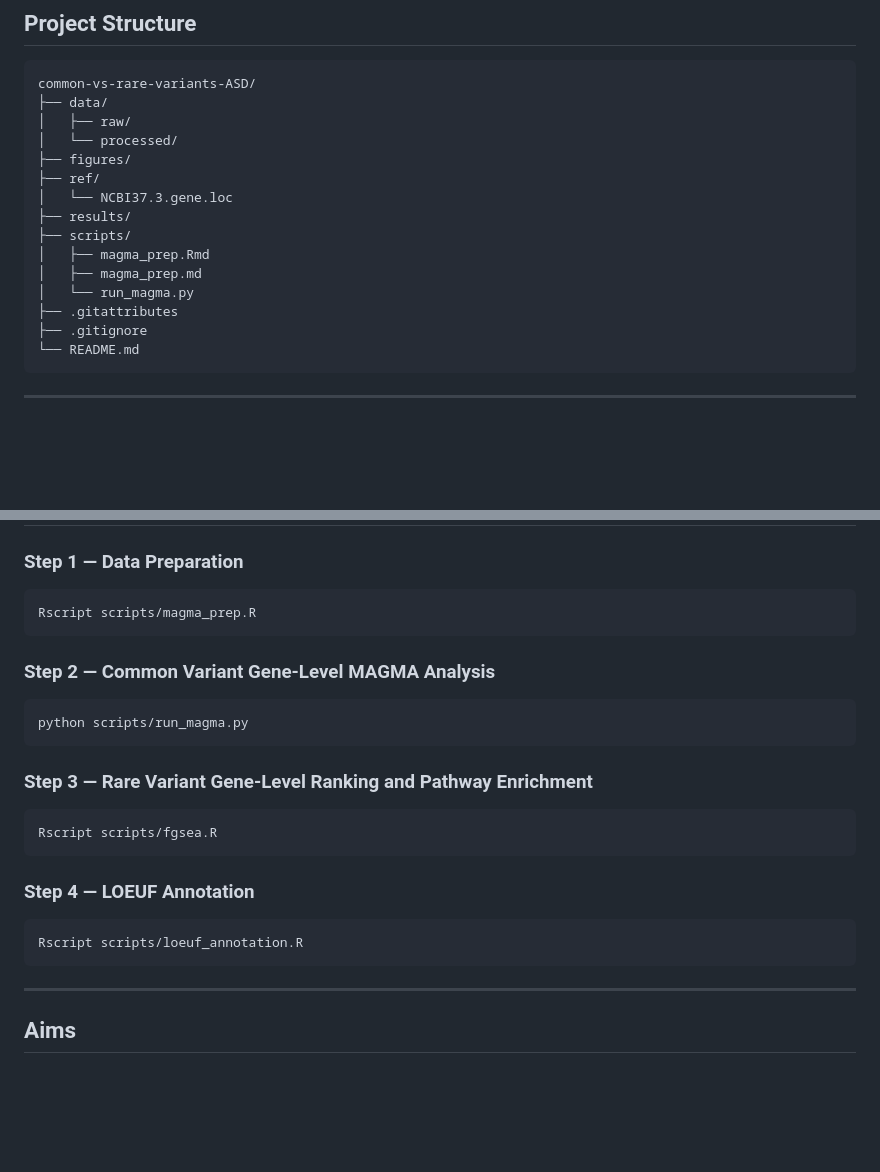
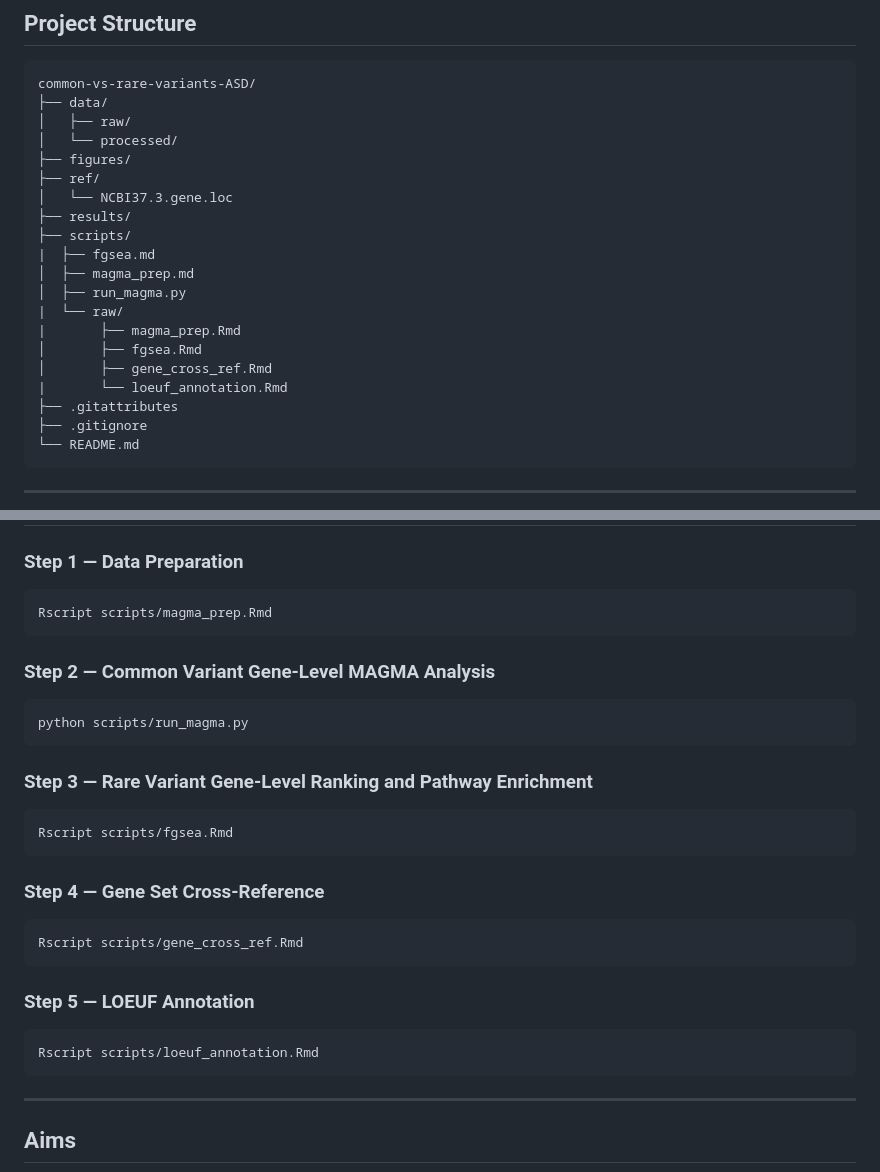
Before and after one commit to asmurrill29/common-vs-rare-variants-ASD, a Markdown page: README.md, 2 parts joined by grey strips. Rendered like a GitHub page; blank space fills up the shorter version.

Commit message:
added new cross-referencing step

````diff
--- a/README.md
+++ b/README.md
@@ -23,9 +23,14 @@ common-vs-rare-variants-ASD/
 │   └── NCBI37.3.gene.loc
 ├── results/
 ├── scripts/
-│   ├── magma_prep.Rmd
-│   ├── magma_prep.md
-│   └── run_magma.py
+|  ├── fgsea.md
+│  ├── magma_prep.md
+│  ├── run_magma.py
+|  └── raw/
+|       ├── magma_prep.Rmd
+│       ├── fgsea.Rmd
+│       ├── gene_cross_ref.Rmd
+|       └── loeuf_annotation.Rmd
 ├── .gitattributes
 ├── .gitignore
 └── README.md
@@ -87,7 +92,7 @@ Download gene sets manually from [MSigDB](https://www.gsea-msigdb.org/gsea/msigd
 
 ### Step 1 — Data Preparation
 ```bash
-Rscript scripts/magma_prep.R
+Rscript scripts/magma_prep.Rmd
 ```
 
 ### Step 2 — Common Variant Gene-Level MAGMA Analysis
@@ -97,12 +102,17 @@ python scripts/run_magma.py
 
 ### Step 3 — Rare Variant Gene-Level Ranking and Pathway Enrichment
 ```bash
-Rscript scripts/fgsea.R
+Rscript scripts/fgsea.Rmd
 ```
 
-### Step 4 — LOEUF Annotation
+### Step 4 — Gene Set Cross-Reference
 ```bash
-Rscript scripts/loeuf_annotation.R
+Rscript scripts/gene_cross_ref.Rmd
+```
+
+### Step 5 — LOEUF Annotation
+```bash
+Rscript scripts/loeuf_annotation.Rmd
 ```
 
 ---
````
